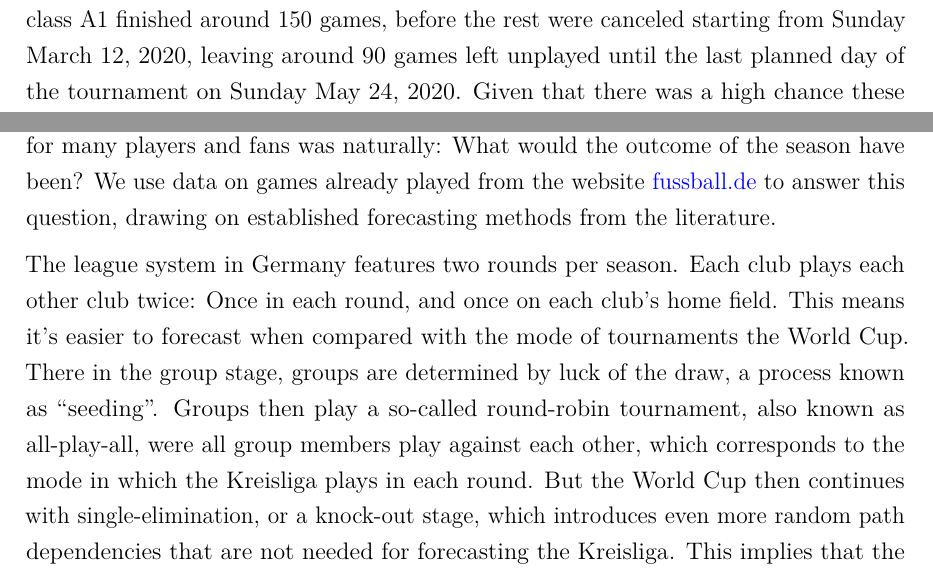
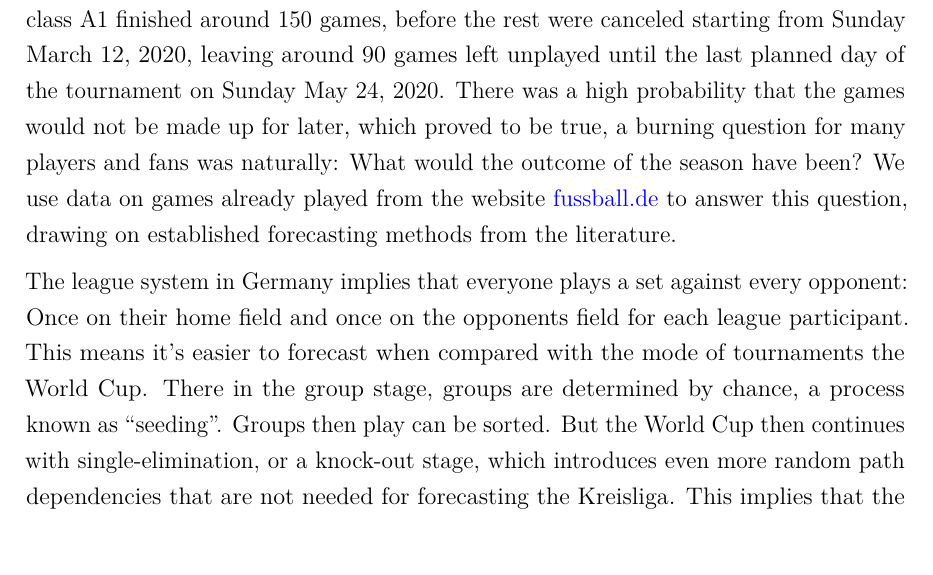
Before and after one commit to Npaffen/Fussball.de-Vorhersage, an R Markdown document (paper/term_paper_eem.Rmd): two parts of page 4 of 13 before the commit and part of page 4 of 13 after it, the two joined at a grey line, cut so that both start at the same text, the shorter picture padded with empty space. Rendered offline with R 4.5, knitr and Pandoc, then LaTeX, with nearby package versions; some code elsewhere in the file could not run offline.

Commit message:
Update term_paper_eem.Rmd

```diff
--- a/paper/term_paper_eem.Rmd
+++ b/paper/term_paper_eem.Rmd
@@ -48,10 +48,9 @@ source(here::here("src/functions.R"))
 Publicly available data and public attention are contributing to the relevance and interest in forecasting football game results. We provide a short overview of the state of the literature and use data from the aborted German local men's league season 2019-20 to predict the season’s outcome using three different statistical approaches. A measure of each team’s strength is calculated from past plays and used as weight in the simulation. For the football league’s organizers, using a prediction algorithm to find a season outcome might be fairer than either annulling the games played thus far or using the table as of now, ignoring the missing games. Research has shown, that measures like the Elo rating system are better predictors of teams’ performance than for example league table points on their own. For this data set, we find that gains from using advanced methods are marginal when evaluating them with past seasons’ data. Simulation results are evaluated using an out of sample error calculated from previous seasons.
 
 
-
 # Introduction
 
-The Covid-19 epidemic forced sports leagues in Germany to suspend championships that were already in full swing. For example, the local men's league Recklinghausen class A1 finished around 150 games, before the rest were canceled starting from Sunday March 12, 2020, leaving around 90 games left unplayed until the last planned day of the tournament on Sunday May 24, 2020. Given that there was a high chance these games were not made up later (which they indeed were not (?)), a burning question for many players and fans was naturally: What would the outcome of the season have been? We use data on games already played from the website [fussball.de](http://www.fussball.de/spielplan/re-kl-a-2-kreis-recklinghausen-kreisliga-a-herren-saison1920-westfalen/-/staffel/027II28DS800000DVS5489B3VS3GHJJU-G#!/section/matchplan) to answer this question, drawing on established forecasting methods from the literature.
+The Covid-19 epidemic forced sports leagues in Germany to suspend championships that were already in full swing. For example, the local men's league Recklinghausen class A1 finished around 150 games, before the rest were canceled starting from Sunday March 12, 2020, leaving around 90 games left unplayed until the last planned day of the tournament on Sunday May 24, 2020. There was a high probability that the games would not be made up for later, which proved to be true, a burning question for many players and fans was naturally: What would the outcome of the season have been? We use data on games already played from the website [fussball.de](http://www.fussball.de/spielplan/re-kl-a-2-kreis-recklinghausen-kreisliga-a-herren-saison1920-westfalen/-/staffel/027II28DS800000DVS5489B3VS3GHJJU-G#!/section/matchplan) to answer this question, drawing on established forecasting methods from the literature.
 
-The league system in Germany features two rounds per season. Each club plays each other club twice: Once in each round, and once on each club’s home field. This means it’s easier to forecast when compared with the mode of tournaments the World Cup. There in the group stage, groups are determined by luck of the draw, a process known as “seeding”. Groups then play a so-called round-robin tournament, also known as all-play-all, were all group members play against each other, which corresponds to the mode in which the Kreisliga plays in each round. But the World Cup then continues with single-elimination, or a knock-out stage, which introduces even more random path dependencies that are not needed for forecasting the Kreisliga. This implies that the part of the existing literature on forecasting results in the FIFA World Cup concerning the group stage remains highly relevant for the task at hand, since the game rules are otherwise identical.
+The league system in Germany implies that everyone plays a set against every opponent: Once on their home field and once on the opponents field for each league participant. This means it’s easier to forecast when compared with the mode of tournaments the World Cup. There in the group stage, groups are determined by chance, a process known as “seeding”. Groups then play can be sorted. But the World Cup then continues with single-elimination, or a knock-out stage, which introduces even more random path dependencies that are not needed for forecasting the Kreisliga. This implies that the part of the existing literature on forecasting results in the FIFA World Cup concerning the group stage remains highly relevant for the task at hand, since the game rules are otherwise identical.
 
```
Also changed, not shown: paper/term_paper_eem.Rmd (6 more changed lines).
